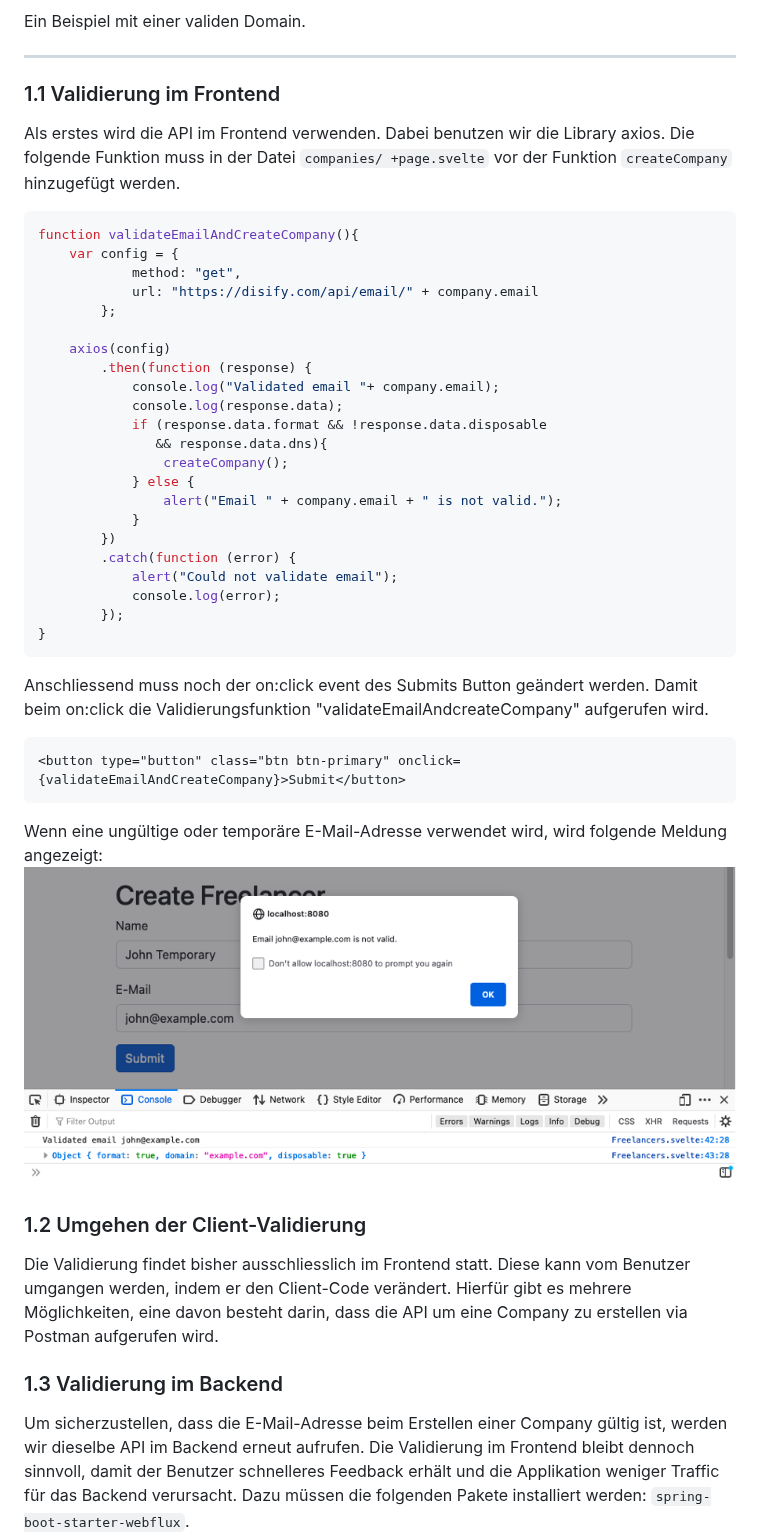
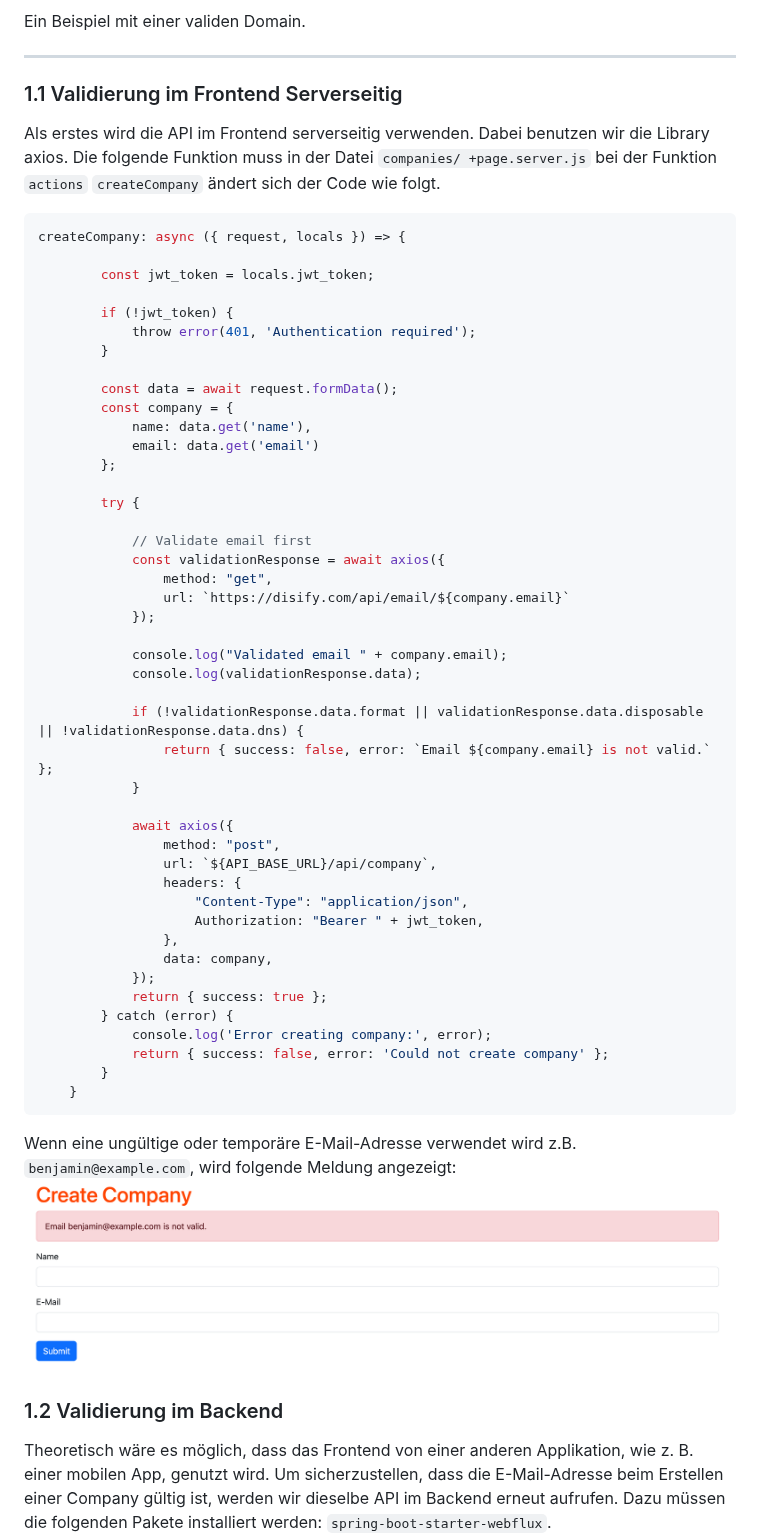
Before and after one commit to bkuehnis/-freelancer4uUebungen, a Markdown page: uebung12/uebung12.md, the part around one of its changes. GitHub-like rendering; pictures changed too: uebung12/image.png.

Commit message:
Übung 12 Update

````diff
--- a/uebung12/uebung12.md
+++ b/uebung12/uebung12.md
@@ -41,48 +41,62 @@ Ein Beispiel mit einer validen Domain.
 
 ---
 
-### 1.1 Validierung im Frontend
+### 1.1 Validierung im Frontend Serverseitig
 
-Als erstes wird die API im Frontend verwenden. Dabei benutzen wir die Library axios. Die folgende Funktion muss in der Datei `companies/ +page.svelte` vor der Funktion `createCompany` hinzugefügt werden.
+Als erstes wird die API im Frontend serverseitig verwenden. Dabei benutzen wir die Library axios. Die folgende Funktion muss in der Datei `companies/ +page.server.js` bei der Funktion `actions` `createCompany` ändert sich der Code wie folgt.
 ```javascript
-function validateEmailAndCreateCompany(){
-    var config = {
-            method: "get",
-            url: "https://disify.com/api/email/" + company.email
+createCompany: async ({ request, locals }) => {
+
+        const jwt_token = locals.jwt_token;
+
+        if (!jwt_token) {
+            throw error(401, 'Authentication required');
+        }
+
+        const data = await request.formData();
+        const company = {
+            name: data.get('name'),
+            email: data.get('email')
         };
 
-    axios(config)
-        .then(function (response) {
-            console.log("Validated email "+ company.email);
-            console.log(response.data);
-            if (response.data.format && !response.data.disposable
-               && response.data.dns){
-                createCompany();
-            } else {
-                alert("Email " + company.email + " is not valid.");
+        try {
+
+            // Validate email first
+            const validationResponse = await axios({
+                method: "get",
+                url: `https://disify.com/api/email/${company.email}`
+            });
+
+            console.log("Validated email " + company.email);
+            console.log(validationResponse.data);
+
+            if (!validationResponse.data.format || validationResponse.data.disposable || !validationResponse.data.dns) {
+                return { success: false, error: `Email ${company.email} is not valid.` };
             }
-        })
-        .catch(function (error) {
-            alert("Could not validate email");
-            console.log(error);
-        });
-}
-```
-Anschliessend muss noch der on:click event des Submits Button geändert werden. Damit beim on:click die Validierungsfunktion "validateEmailAndcreateCompany" aufgerufen wird.
 
-```html
-<button type="button" class="btn btn-primary" onclick={validateEmailAndCreateCompany}>Submit</button>
+            await axios({
+                method: "post",
+                url: `${API_BASE_URL}/api/company`,
+                headers: {
+                    "Content-Type": "application/json",
+                    Authorization: "Bearer " + jwt_token,
+                },
+                data: company,
+            });
+            return { success: true };
+        } catch (error) {
+            console.log('Error creating company:', error);
+            return { success: false, error: 'Could not create company' };
+        }
+    }
 ```
 
-Wenn eine ungültige oder temporäre E-Mail-Adresse verwendet wird, wird folgende Meldung angezeigt:
+Wenn eine ungültige oder temporäre E-Mail-Adresse verwendet wird z.B. `benjamin@example.com`, wird folgende Meldung angezeigt:
 ![Domain "example.com" gilt als temporäre Domain und somit als ungültige E-Mail-Adresse.](image.png)
 
-### 1.2 Umgehen der Client-Validierung
 
-Die Validierung findet bisher ausschliesslich im Frontend statt. Diese kann vom Benutzer umgangen werden, indem er den Client-Code verändert. Hierfür gibt es mehrere Möglichkeiten, eine davon besteht darin, dass die API um eine Company zu erstellen via Postman aufgerufen wird.
-
-### 1.3 Validierung im Backend
-Um sicherzustellen, dass die E-Mail-Adresse beim Erstellen einer Company gültig ist, werden wir dieselbe API im Backend erneut aufrufen. Die Validierung im Frontend bleibt dennoch sinnvoll, damit der Benutzer schnelleres Feedback erhält und die Applikation weniger Traffic für das Backend verursacht.
+### 1.2 Validierung im Backend
+Theoretisch wäre es möglich, dass das Frontend von einer anderen Applikation, wie z. B. einer mobilen App, genutzt wird. Um sicherzustellen, dass die E-Mail-Adresse beim Erstellen einer Company gültig ist, werden wir dieselbe API im Backend erneut aufrufen.
 Dazu müssen die folgenden Pakete installiert werden: `spring-boot-starter-webflux`.
 ![dependency](<dependency.png>)
 
````
Also changed, not shown: other parts of uebung12/uebung12.md (+18 -3 lines), uebung12/sonar7.png.
